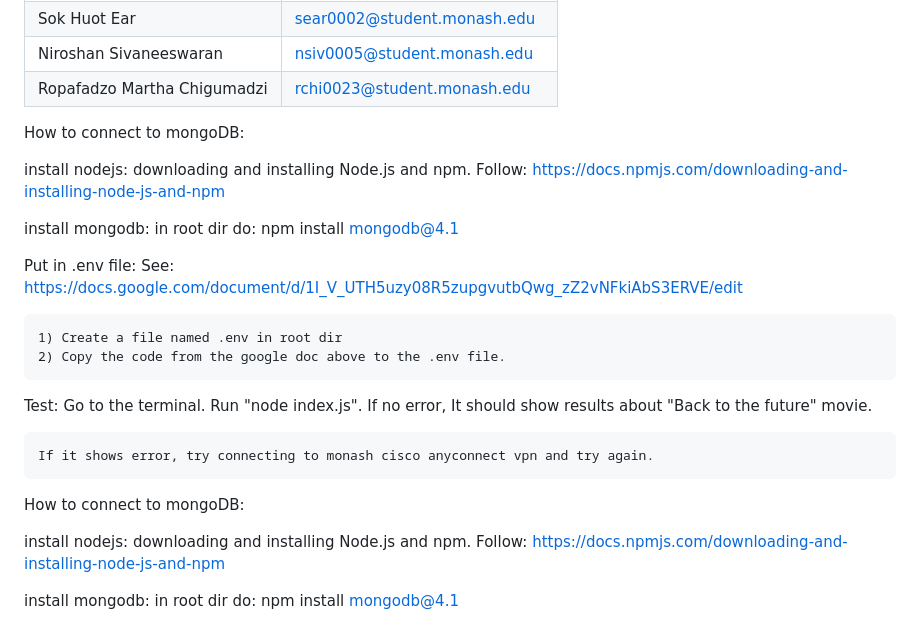
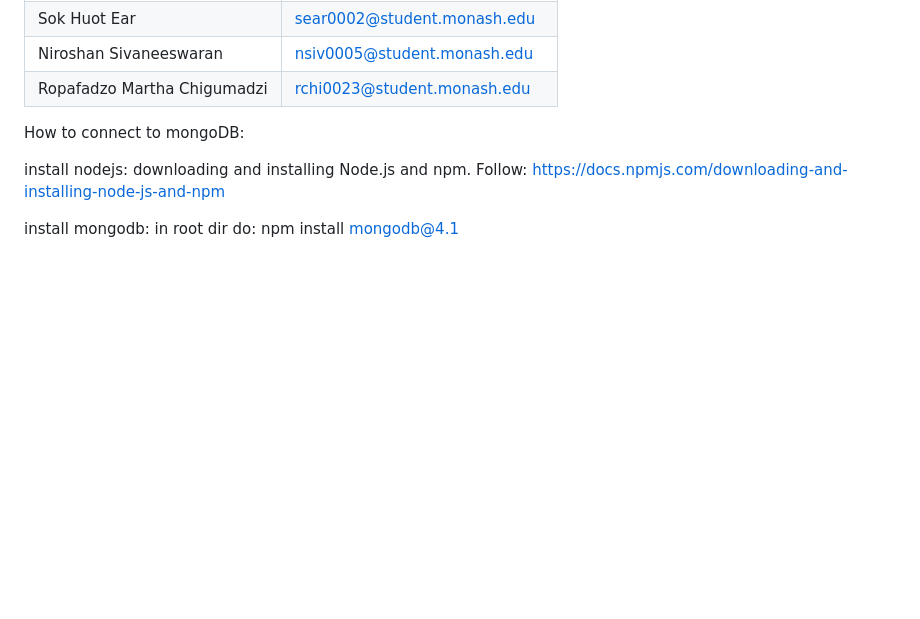
Before and after one commit to Monash-FIT3170/CUMA, a Markdown page: README.md, the part around the change. Rendered like a GitHub page; blank space fills up the shorter version.

```diff
--- a/README.md
+++ b/README.md
@@ -20,33 +20,6 @@ Project 6 CUMA (Course Unit Mapping Automation)
 | Sok Huot Ear                | sear0002@student.monash.edu |
 | Niroshan Sivaneeswaran      | nsiv0005@student.monash.edu |
 | Ropafadzo Martha Chigumadzi | rchi0023@student.monash.edu |
-
-How to connect to mongoDB:
-
-install nodejs:
-    downloading and installing Node.js and npm. Follow:
-    https://docs.npmjs.com/downloading-and-installing-node-js-and-npm
-
-install mongodb:
-    in root dir do:
-    npm install mongodb@4.1
-
-Put in .env file:
-    See: https://docs.google.com/document/d/1I_V_UTH5uzy08R5zupgvutbQwg_zZ2vNFkiAbS3ERVE/edit
-
-    1) Create a file named .env in root dir
-    2) Copy the code from the google doc above to the .env file.
-
-Test:
-    Go to the terminal. Run "node index.js". If no error, It should show results about "Back to the future" movie.
-
-    If it shows error, try connecting to monash cisco anyconnect vpn and try again.
-
-
-
-
-
-
 
 How to connect to mongoDB:
 
```
